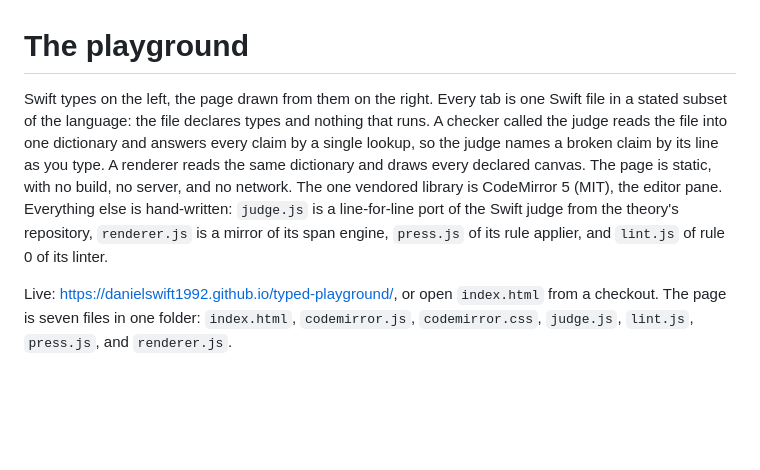
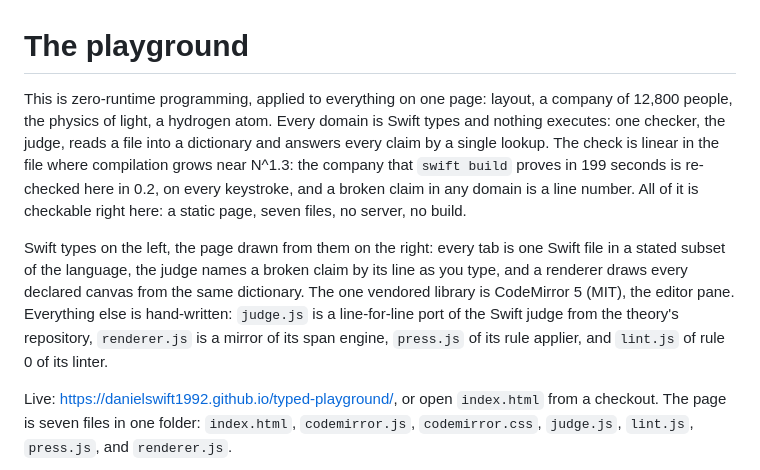
Before and after one commit to DanielSwift1992/typed-playground, a Markdown page: README.md, the part around the change. Rendered like a GitHub page; blank space fills up the shorter version.

Commit message:
The README opens with the point: zero-runtime programming applied to everything on one page, from layout to a company to light to an atom, one linear check against compilation's N^1.3, a broken claim in any domain named by line, and all of it checkable right here in a static page.

```diff
--- a/README.md
+++ b/README.md
@@ -1,15 +1,22 @@
 # The playground
 
-Swift types on the left, the page drawn from them on the right. Every tab is one Swift
-file in a stated subset of the language: the file declares types and nothing that
-runs. A checker called the judge reads the file into one dictionary and answers
-every claim by a single lookup, so the judge names a broken claim by its line as you
-type. A renderer reads the same dictionary and draws every declared canvas. The
-page is static, with no build, no server, and no network. The one vendored
-library is CodeMirror 5 (MIT), the editor pane. Everything else is hand-written:
-`judge.js` is a line-for-line port of the Swift judge from the theory's
-repository, `renderer.js` is a mirror of its span engine, `press.js` of its
-rule applier, and `lint.js` of rule 0 of its linter.
+This is zero-runtime programming, applied to everything on one page: layout, a
+company of 12,800 people, the physics of light, a hydrogen atom. Every domain is
+Swift types and nothing executes: one checker, the judge, reads a file into a
+dictionary and answers every claim by a single lookup. The check is linear in
+the file where compilation grows near N^1.3: the company that `swift build`
+proves in 199 seconds is re-checked here in 0.2, on every keystroke, and a
+broken claim in any domain is a line number. All of it is checkable right here:
+a static page, seven files, no server, no build.
+
+Swift types on the left, the page drawn from them on the right: every tab is
+one Swift file in a stated subset of the language, the judge names a broken
+claim by its line as you type, and a renderer draws every declared canvas from
+the same dictionary. The one vendored library is CodeMirror 5 (MIT), the editor
+pane. Everything else is hand-written: `judge.js` is a line-for-line port of
+the Swift judge from the theory's repository, `renderer.js` is a mirror of its
+span engine, `press.js` of its rule applier, and `lint.js` of rule 0 of its
+linter.
 
 Live: <https://danielswift1992.github.io/typed-playground/>, or open
 `index.html` from a checkout. The page is seven files in one folder:
```
